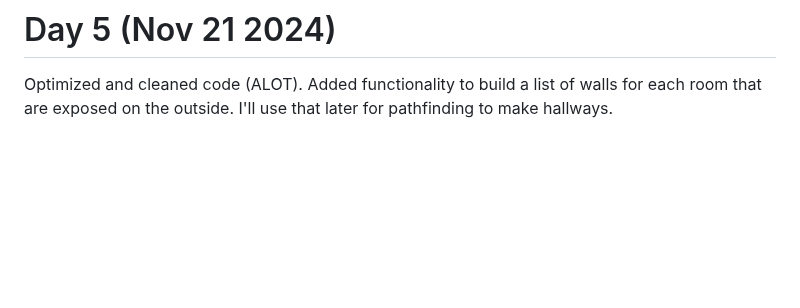
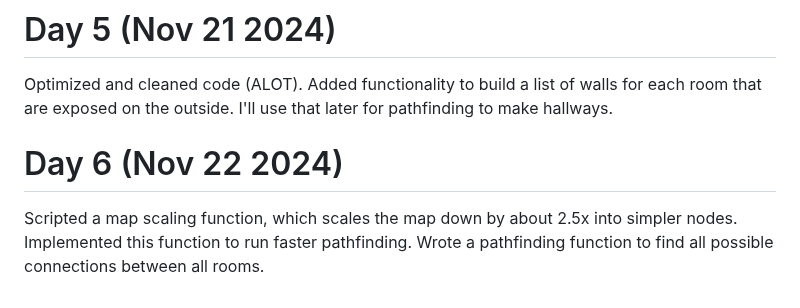
Before and after one commit to bannysters/Synthorium, a Markdown page: README.md, the part around the change. Rendered like a GitHub page; blank space fills up the shorter version.

```diff
--- a/README.md
+++ b/README.md
@@ -55,3 +55,7 @@ Uploaded the source (map_generation.lua) to this repo
 # Day 5 (Nov 21 2024)
 
 Optimized and cleaned code (ALOT). Added functionality to build a list of walls for each room that are exposed on the outside. I'll use that later for pathfinding to make hallways.
+
+# Day 6 (Nov 22 2024)
+
+Scripted a map scaling function, which scales the map down by about 2.5x into simpler nodes. Implemented this function to run faster pathfinding. Wrote a pathfinding function to find all possible connections between all rooms.
```
